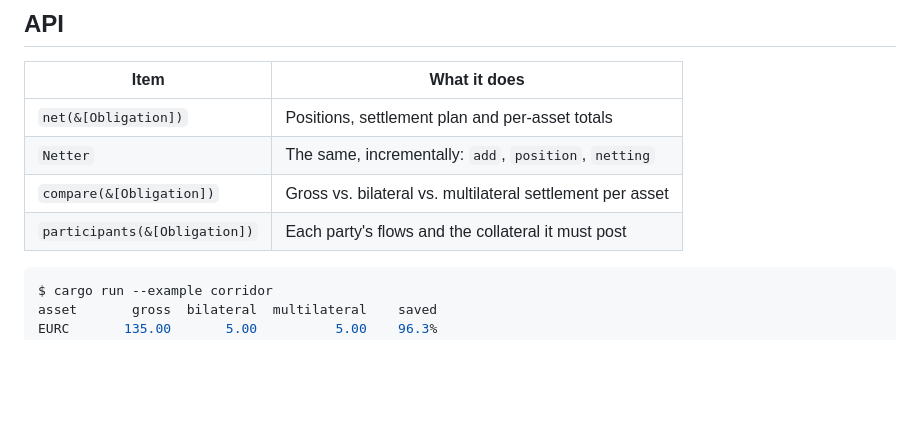
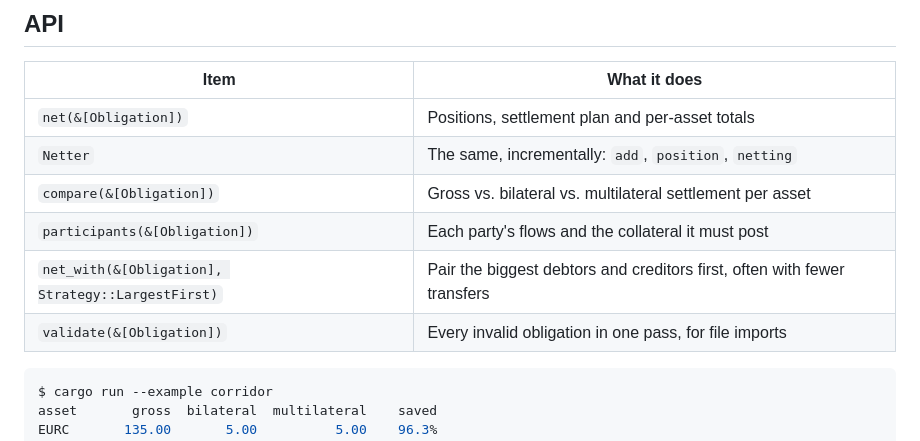
Before and after one commit to SetOff-Org/setoff-engine, a Markdown page: README.md, the part around the change. Drawn GitHub-style; blank space fills up the shorter version.

Commit message:
docs: list strategies and validate() in the README

````diff
--- a/README.md
+++ b/README.md
@@ -63,6 +63,8 @@ must reproduce every vector here. CI checks both sides.
 | `Netter` | The same, incrementally: `add`, `position`, `netting` |
 | `compare(&[Obligation])` | Gross vs. bilateral vs. multilateral settlement per asset |
 | `participants(&[Obligation])` | Each party's flows and the collateral it must post |
+| `net_with(&[Obligation], Strategy::LargestFirst)` | Pair the biggest debtors and creditors first, often with fewer transfers |
+| `validate(&[Obligation])` | Every invalid obligation in one pass, for file imports |
 
 ```console
 $ cargo run --example corridor
````
